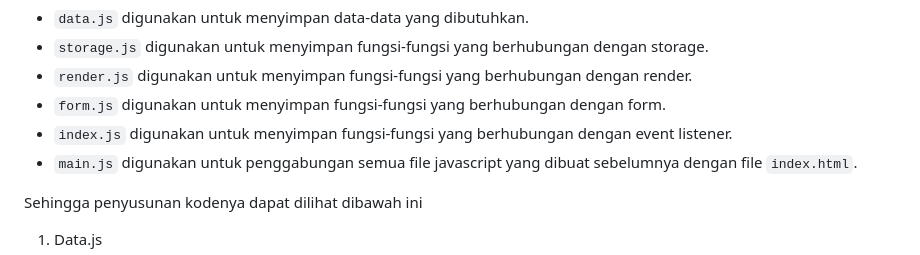
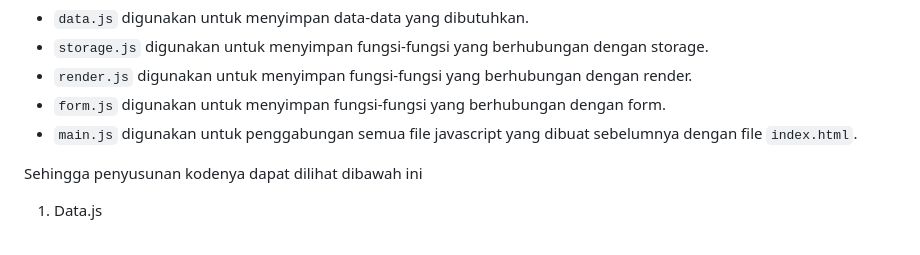
Before and after one commit to Deviantkay/Json-LocalStorages, a Markdown page: readme.md, the part around the change. Drawn GitHub-style.

Commit message:
menghapus data js yang tidak diperlukan

```diff
--- a/readme.md
+++ b/readme.md
@@ -393,7 +393,6 @@ Melihat kode javascript yang dibuat di atas memerlukan banyak sekali function di
 - `storage.js` digunakan untuk menyimpan fungsi-fungsi yang berhubungan dengan storage.
 - `render.js` digunakan untuk menyimpan fungsi-fungsi yang berhubungan dengan render.
 - `form.js` digunakan untuk menyimpan fungsi-fungsi yang berhubungan dengan form.
-- `index.js` digunakan untuk menyimpan fungsi-fungsi yang berhubungan dengan event listener.
 - `main.js` digunakan untuk penggabungan semua file javascript yang dibuat sebelumnya dengan file `index.html`.
 
 Sehingga penyusunan kodenya dapat dilihat dibawah ini
```
